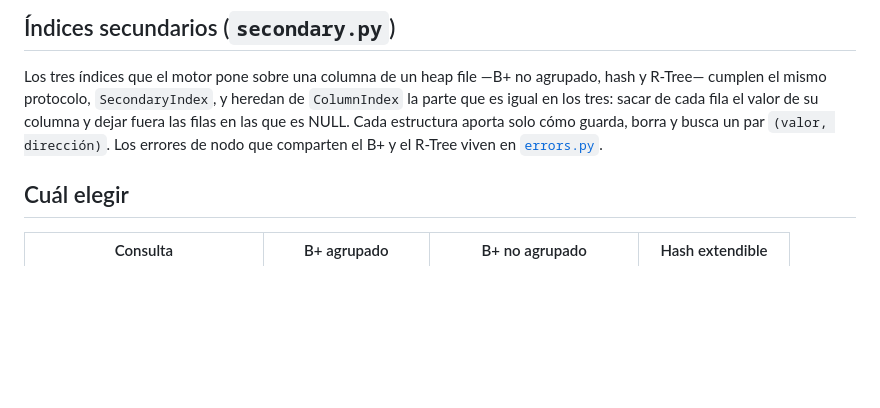
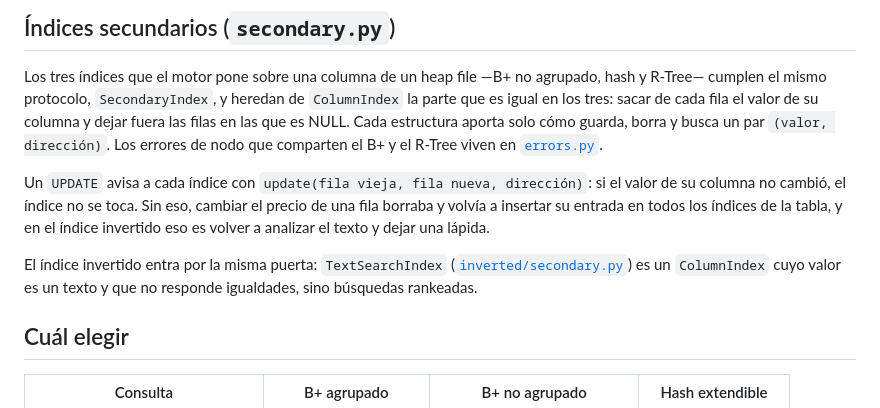
Before and after one commit to JoseEd0/project-BD2, a Markdown page: src/index/README.md, the part around the change. Drawn GitHub-style; blank space fills up the shorter version.

Commit message:
docs(index): document inverted index maintenance with measured costs

```diff
--- a/src/index/README.md
+++ b/src/index/README.md
@@ -38,6 +38,15 @@ que es igual en los tres: sacar de cada fila el valor de su columna y dejar fuer
 en las que es NULL. Cada estructura aporta solo cómo guarda, borra y busca un par
 `(valor, dirección)`. Los errores de nodo que comparten el B+ y el R-Tree viven en
 [`errors.py`](errors.py).
+
+Un `UPDATE` avisa a cada índice con `update(fila vieja, fila nueva, dirección)`: si el valor
+de su columna no cambió, el índice no se toca. Sin eso, cambiar el precio de una fila
+borraba y volvía a insertar su entrada en todos los índices de la tabla, y en el índice
+invertido eso es volver a analizar el texto y dejar una lápida.
+
+El índice invertido entra por la misma puerta: `TextSearchIndex`
+([`inverted/secondary.py`](inverted/secondary.py)) es un `ColumnIndex` cuyo valor es un
+texto y que no responde igualdades, sino búsquedas rankeadas.
 
 ## Cuál elegir
 
```
Also changed, not shown: 1 other file.
